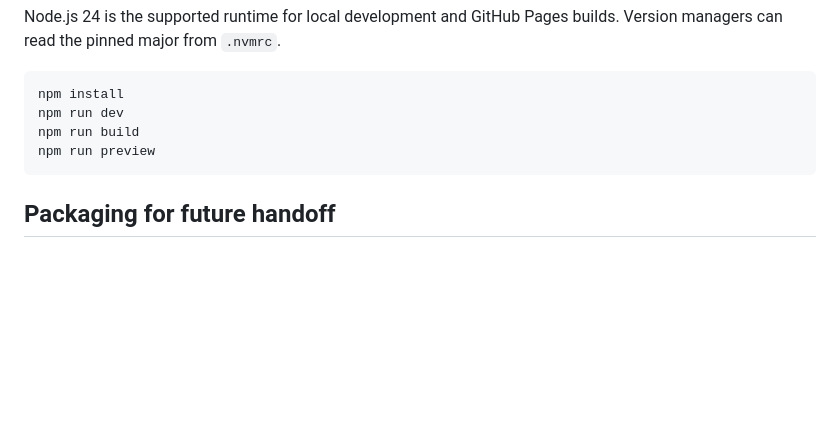
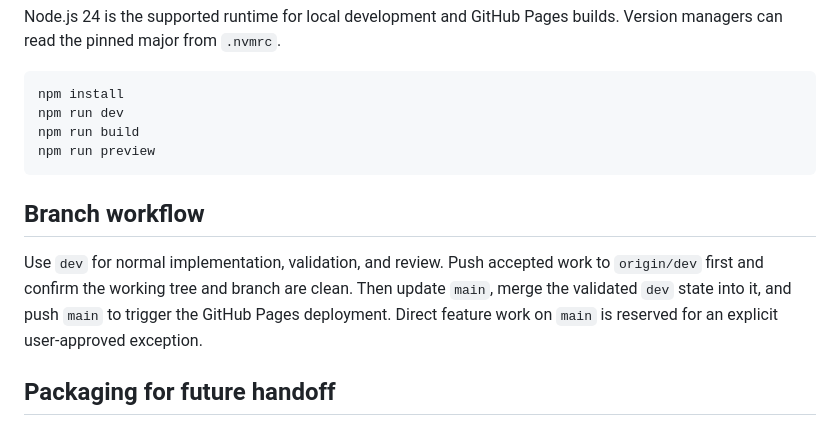
Before and after one commit to Jtaylorpike/portfolio-site, a Markdown page: README.md, the part around the change. Drawn GitHub-style; blank space fills up the shorter version.

Commit message:
Document dev-first release workflow

````diff
--- a/README.md
+++ b/README.md
@@ -145,6 +145,10 @@ npm run build
 npm run preview
 ```
 
+## Branch workflow
+
+Use `dev` for normal implementation, validation, and review. Push accepted work to `origin/dev` first and confirm the working tree and branch are clean. Then update `main`, merge the validated `dev` state into it, and push `main` to trigger the GitHub Pages deployment. Direct feature work on `main` is reserved for an explicit user-approved exception.
+
 ## Packaging for future handoff
 
 Use `scripts/New-TaylorPikePortfolioChatUpload.cmd` to create a clean project package before moving work into another chat. The older root-level uploader has been retired.
````
Also changed, not shown: AGENTS.md (+4 -1 lines), docs/CURRENT_PROJECT_HANDOFF.md (+13 -6 lines).
